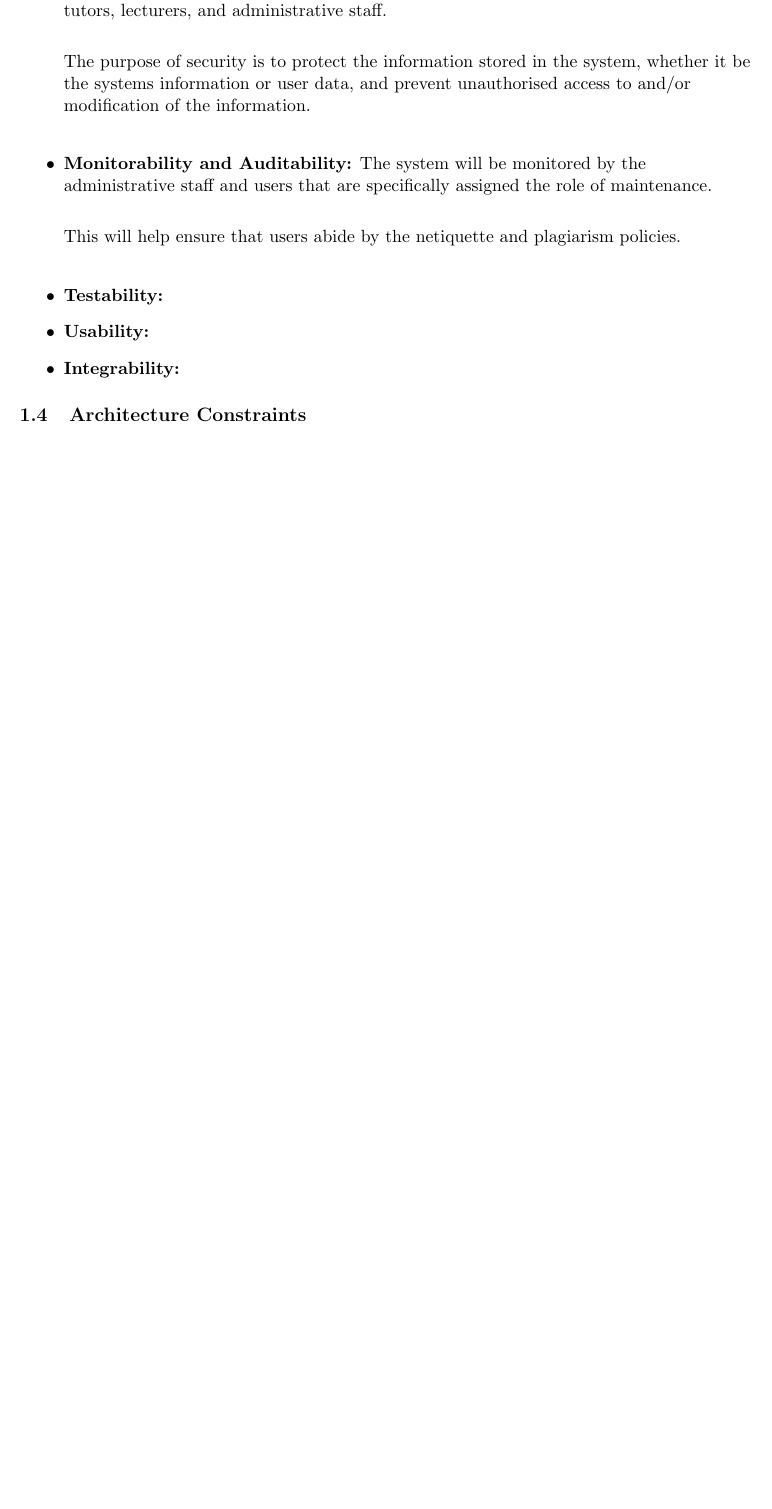
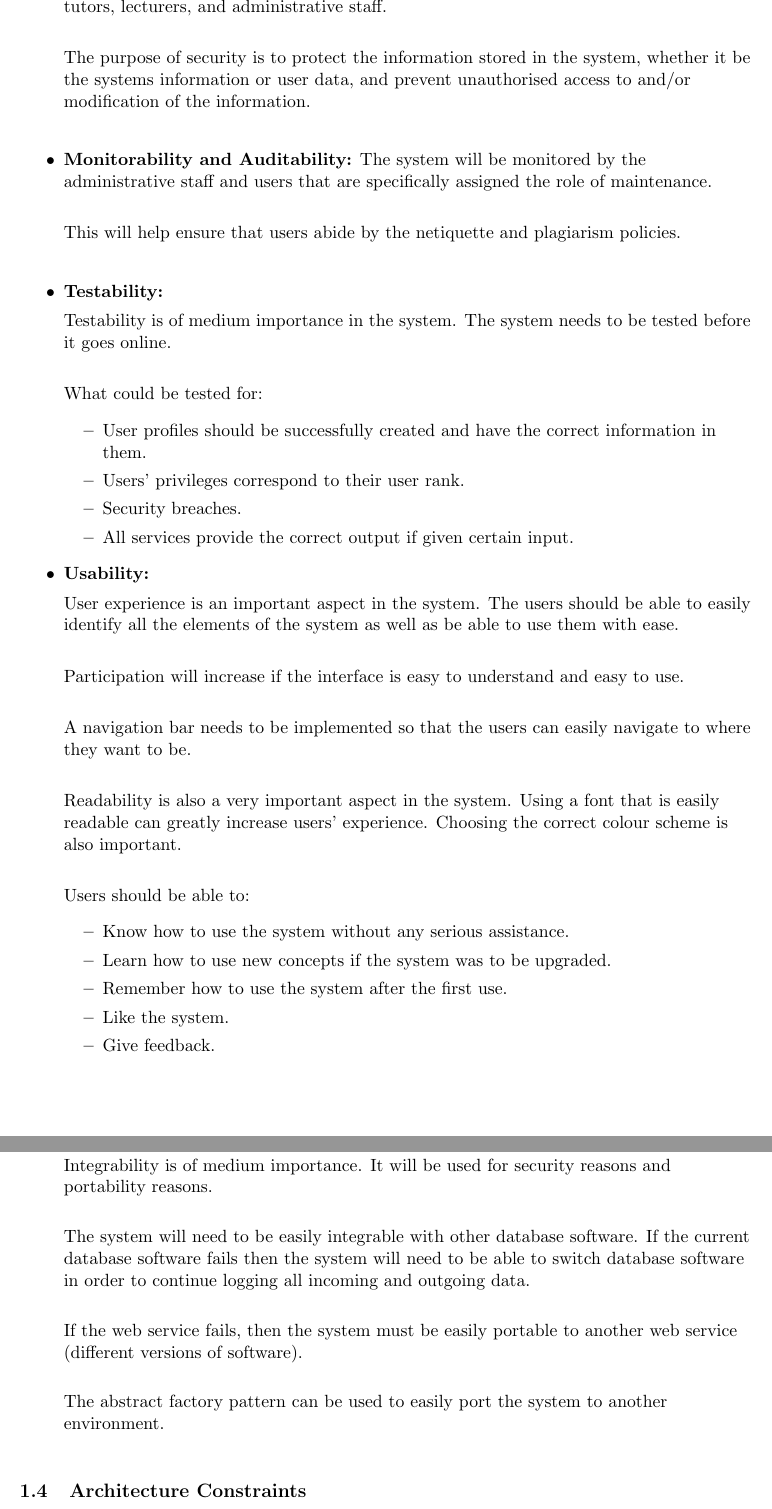
Before and after one commit to FrikkieSnyman/Phase2_Group3B, a LaTeX document (ArchitechtureRequirements.tex, which reads Architectural_Requirements/QualityRequirements.tex): part of page 4 of 7 before the commit and two parts of pages 4 and 5 of 8 after it, the two joined at a grey line, cut so that both start at the same text, the shorter picture padded with empty space. Compiled offline with pdfLaTeX.

Commit message:
Added my part

```diff
--- a/Architectural_Requirements/QualityRequirements.tex
+++ b/Architectural_Requirements/QualityRequirements.tex
@@ -47,8 +47,45 @@ This will help ensure that users abide by the netiquette and plagiarism policies
 
 	%Andreas' Section
 		\item \textbf{Testability:}
+
+		Testability is of medium importance in the system. The system needs to be tested before it goes online. \newline
+
+		What could be tested for:
+		\begin{itemize}
+		\item User profiles should be successfully created and have the correct information in them.
+		\item Users’ privileges correspond to their user rank.
+		\item Security breaches.
+		\item All services provide the correct output if given certain input.
+		\end{itemize}
+
 		\item \textbf{Usability:}
+
+		User experience is an important aspect in the system. The users should be able to easily identify all the elements of the system as well as be able to use them with ease. \newline
+
+		Participation will increase if the interface is easy to understand and easy to use. \newline
+
+		A navigation bar needs to be implemented so that the users can easily navigate to where they want to be. \newline
+
+		Readability is also a very important aspect in the system. Using a font that is easily readable can greatly increase users’ experience. Choosing the correct colour scheme is also important. \newline
+
+		Users should be able to:
+		\begin{itemize}
+		\item Know how to use the system without any serious assistance.
+		\item Learn how to use new concepts if the system was to be upgraded.
+		\item Remember how to use the system after the first use.
+		\item Like the system.
+		\item Give feedback.
+		\end{itemize}
+
 		\item \textbf{Integrability:}
+
+		Integrability is of medium importance. It will be used for security reasons and portability reasons. \newline
+
+		The system will need to be easily integrable with other database software. If the current database software fails then the system will need to be able to switch database software in order to continue logging all incoming and outgoing data. \newline
+
+		If the web service fails, then the system must be easily portable to another web service (different versions of software). \newline
+
+		The abstract factory pattern can be used to easily port the system to another environment. \newline
 	\end{itemize}
 
 \end{flushleft}
```
